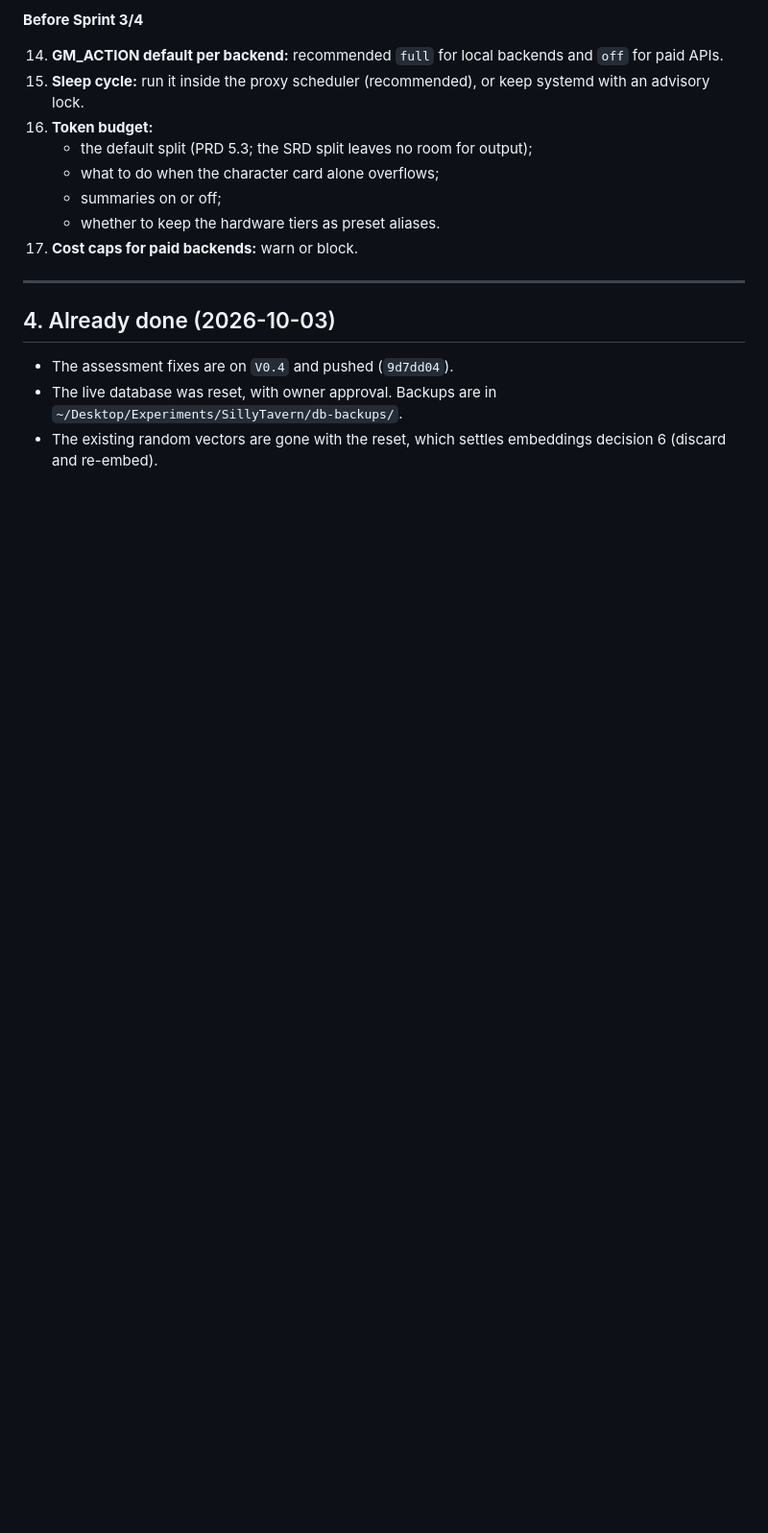
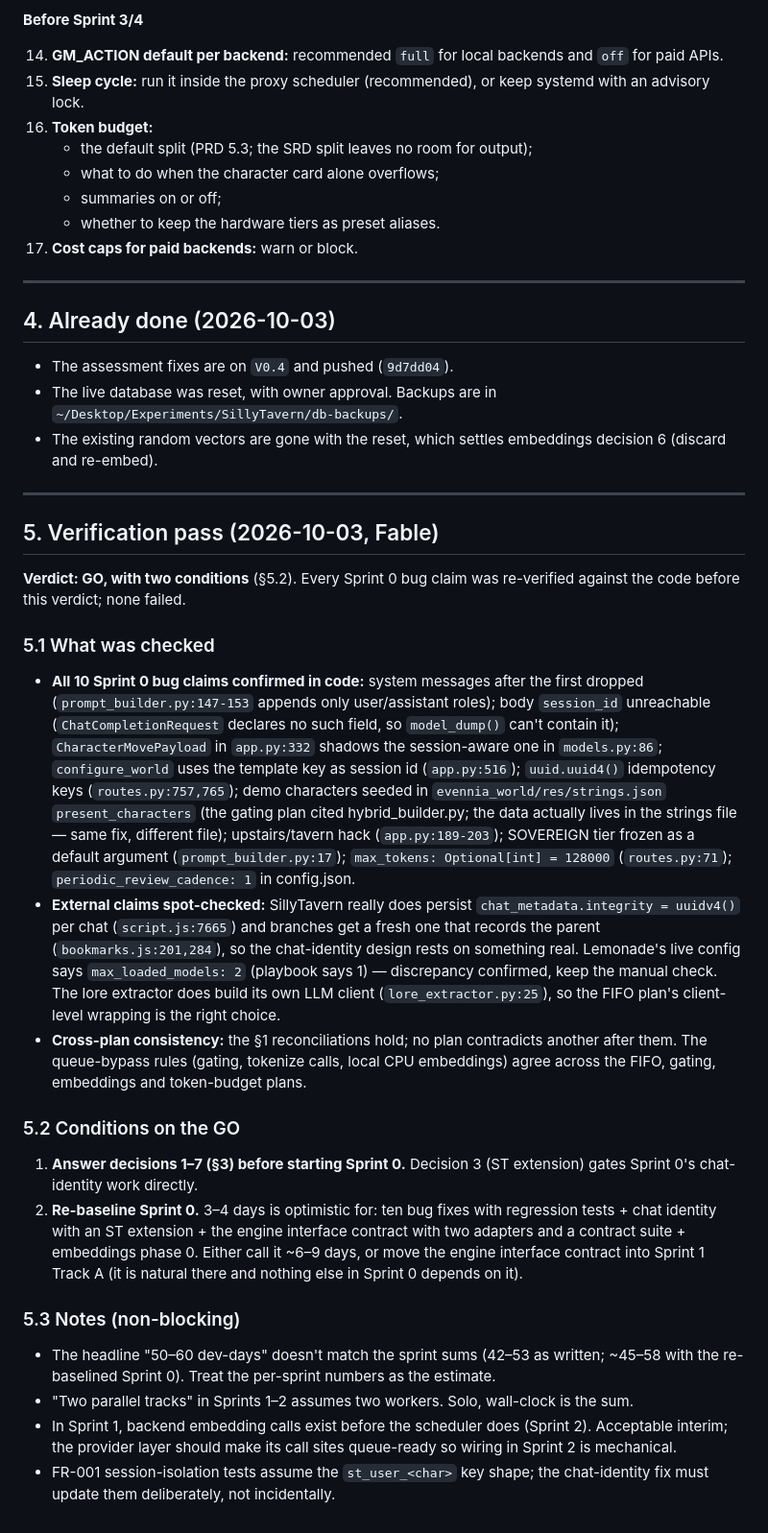
Before and after one commit to grumblefoot/SovereignPersonaMesh, a Markdown page: docs/plans/SPRINT_PLAN.md, the part around the change. Shown at 96% size. GitHub-like rendering; blank space fills up the shorter version.

Commit message:
docs: verification pass on the sprint plan — GO with two conditions
Re-verified all ten Sprint 0 bug claims against the code (all hold; one
file citation corrected: the demo characters live in
evennia_world/res/strings.json, not hybrid_builder.py), confirmed the
SillyTavern chat_metadata.integrity UUID and the Lemonade
max_loaded_models discrepancy, and checked the plans against each other.

Verdict: GO, conditional on answering decisions 1-7 first and
re-baselining Sprint 0 (~6-9 days, or move the engine interface
contract into Sprint 1).

Co-Authored-By: Claude Fable 5 <noreply@anthropic.com>

```diff
--- a/docs/plans/SPRINT_PLAN.md
+++ b/docs/plans/SPRINT_PLAN.md
@@ -148,3 +148,24 @@ Each plan lists its full set. These are the ones that block the start of a sprin
 - The assessment fixes are on `V0.4` and pushed (`9d7dd04`).
 - The live database was reset, with owner approval. Backups are in `~/Desktop/Experiments/SillyTavern/db-backups/`.
 - The existing random vectors are gone with the reset, which settles embeddings decision 6 (discard and re-embed).
+
+---
+
+## 5. Verification pass (2026-10-03, Fable)
+
+**Verdict: GO, with two conditions** (§5.2). Every Sprint 0 bug claim was re-verified against the code before this verdict; none failed.
+
+### 5.1 What was checked
+- **All 10 Sprint 0 bug claims confirmed in code:** system messages after the first dropped (`prompt_builder.py:147-153` appends only user/assistant roles); body `session_id` unreachable (`ChatCompletionRequest` declares no such field, so `model_dump()` can't contain it); `CharacterMovePayload` in `app.py:332` shadows the session-aware one in `models.py:86`; `configure_world` uses the template key as session id (`app.py:516`); `uuid.uuid4()` idempotency keys (`routes.py:757,765`); demo characters seeded in `evennia_world/res/strings.json` `present_characters` (the gating plan cited hybrid_builder.py; the data actually lives in the strings file — same fix, different file); upstairs/tavern hack (`app.py:189-203`); SOVEREIGN tier frozen as a default argument (`prompt_builder.py:17`); `max_tokens: Optional[int] = 128000` (`routes.py:71`); `periodic_review_cadence: 1` in config.json.
+- **External claims spot-checked:** SillyTavern really does persist `chat_metadata.integrity = uuidv4()` per chat (`script.js:7665`) and branches get a fresh one that records the parent (`bookmarks.js:201,284`), so the chat-identity design rests on something real. Lemonade's live config says `max_loaded_models: 2` (playbook says 1) — discrepancy confirmed, keep the manual check. The lore extractor does build its own LLM client (`lore_extractor.py:25`), so the FIFO plan's client-level wrapping is the right choice.
+- **Cross-plan consistency:** the §1 reconciliations hold; no plan contradicts another after them. The queue-bypass rules (gating, tokenize calls, local CPU embeddings) agree across the FIFO, gating, embeddings and token-budget plans.
+
+### 5.2 Conditions on the GO
+1. **Answer decisions 1–7 (§3) before starting Sprint 0.** Decision 3 (ST extension) gates Sprint 0's chat-identity work directly.
+2. **Re-baseline Sprint 0.** 3–4 days is optimistic for: ten bug fixes with regression tests + chat identity with an ST extension + the engine interface contract with two adapters and a contract suite + embeddings phase 0. Either call it ~6–9 days, or move the engine interface contract into Sprint 1 Track A (it is natural there and nothing else in Sprint 0 depends on it).
+
+### 5.3 Notes (non-blocking)
+- The headline "50–60 dev-days" doesn't match the sprint sums (42–53 as written; ~45–58 with the re-baselined Sprint 0). Treat the per-sprint numbers as the estimate.
+- "Two parallel tracks" in Sprints 1–2 assumes two workers. Solo, wall-clock is the sum.
+- In Sprint 1, backend embedding calls exist before the scheduler does (Sprint 2). Acceptable interim; the provider layer should make its call sites queue-ready so wiring in Sprint 2 is mechanical.
+- FR-001 session-isolation tests assume the `st_user_<char>` key shape; the chat-identity fix must update them deliberately, not incidentally.
```
